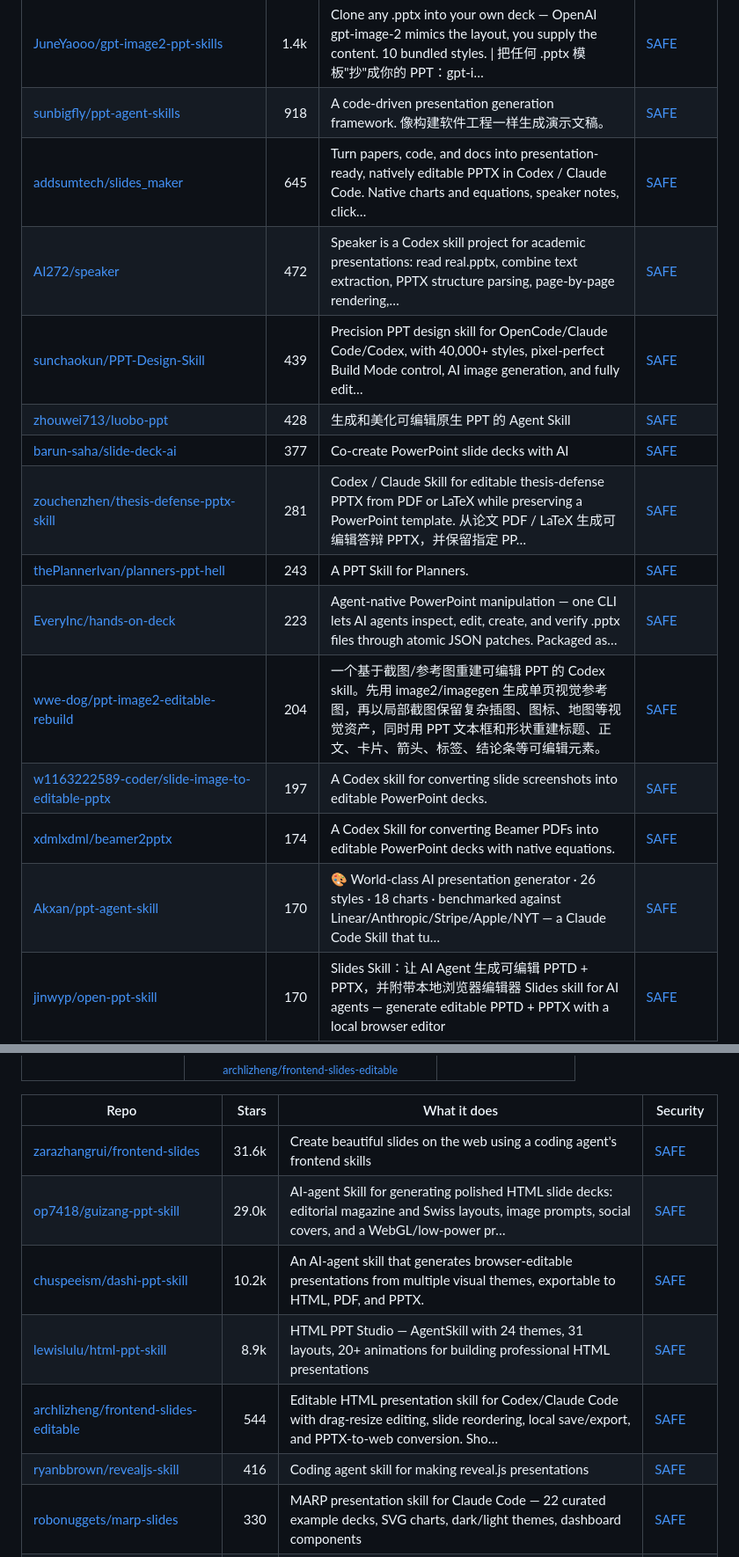
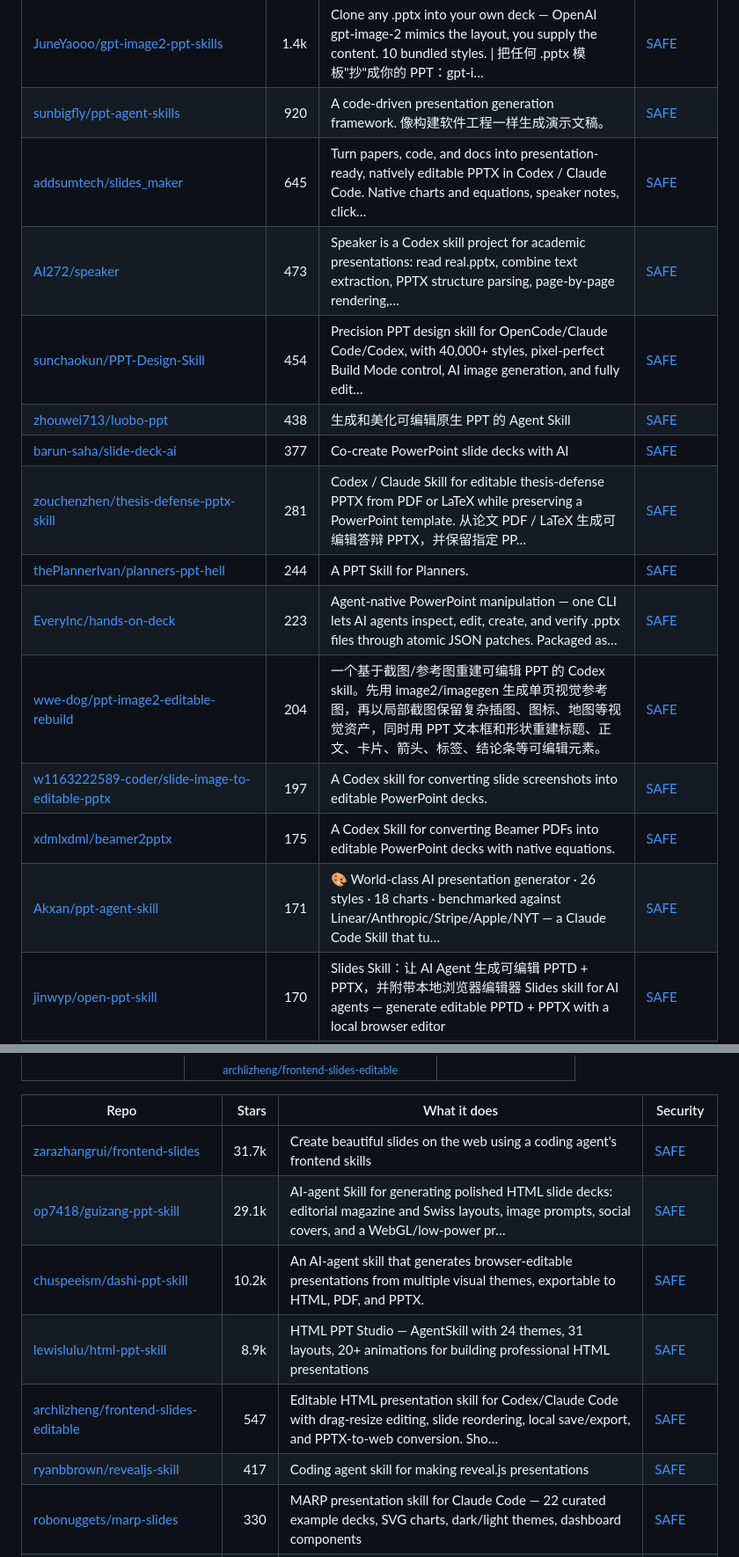
Before and after one commit to zhuyansen/awesome-codex-ppt-skills, a Markdown page: README.md, 2 parts joined by grey strips. Shown at 88% size. Rendered like a GitHub page.

```diff
--- a/README.md
+++ b/README.md
@@ -164,19 +164,19 @@ On 2026-10-07 we ran 31 of these skills and 27 ran: each built a deck from the s
 | [GongRzhe/Office-PowerPoint-MCP-Server](https://github.com/GongRzhe/Office-PowerPoint-MCP-Server) | 1.9k | A MCP (Model Context Protocol) server for PowerPoint manipulation using python-pptx. This server provides tools for creating, editing, and manipulati… | [SAFE](https://agentskillshub.top/skill/GongRzhe/Office-PowerPoint-MCP-Server/?utm_source=github&utm_medium=awesome-list) |
 | [johnson7788/MultiAgentPPT](https://github.com/johnson7788/MultiAgentPPT) | 1.6k | MultiAgentPPT 是一个集成了 A2A（Agent2Agent）+ MCP（Model Context Protocol）+ ADK（Agent Development Kit） 架构的智能化演示文稿生成系统，支持通过多智能体协作和流式并发机制 | [SAFE](https://agentskillshub.top/skill/johnson7788/MultiAgentPPT/?utm_source=github&utm_medium=awesome-list) |
 | [JuneYaooo/gpt-image2-ppt-skills](https://github.com/JuneYaooo/gpt-image2-ppt-skills) | 1.4k | Clone any .pptx into your own deck — OpenAI gpt-image-2 mimics the layout, you supply the content. 10 bundled styles. \| 把任何 .pptx 模板"抄"成你的 PPT：gpt-i… | [SAFE](https://agentskillshub.top/skill/JuneYaooo/gpt-image2-ppt-skills/?utm_source=github&utm_medium=awesome-list) |
-| [sunbigfly/ppt-agent-skills](https://github.com/sunbigfly/ppt-agent-skills) | 918 | A code-driven presentation generation framework. 像构建软件工程一样生成演示文稿。 | [SAFE](https://agentskillshub.top/skill/sunbigfly/ppt-agent-skills/?utm_source=github&utm_medium=awesome-list) |
+| [sunbigfly/ppt-agent-skills](https://github.com/sunbigfly/ppt-agent-skills) | 920 | A code-driven presentation generation framework. 像构建软件工程一样生成演示文稿。 | [SAFE](https://agentskillshub.top/skill/sunbigfly/ppt-agent-skills/?utm_source=github&utm_medium=awesome-list) |
 | [addsumtech/slides_maker](https://github.com/addsumtech/slides_maker) | 645 | Turn papers, code, and docs into presentation-ready, natively editable PPTX in Codex / Claude Code. Native charts and equations, speaker notes, click… | [SAFE](https://agentskillshub.top/skill/addsumtech/slides_maker/?utm_source=github&utm_medium=awesome-list) |
-| [AI272/speaker](https://github.com/AI272/speaker) | 472 | Speaker is a Codex skill project for academic presentations: read real.pptx, combine text extraction, PPTX structure parsing, page-by-page rendering,… | [SAFE](https://agentskillshub.top/skill/AI272/speaker/?utm_source=github&utm_medium=awesome-list) |
-| [sunchaokun/PPT-Design-Skill](https://github.com/sunchaokun/PPT-Design-Skill) | 439 | Precision PPT design skill for OpenCode/Claude Code/Codex, with 40,000+ styles, pixel-perfect Build Mode control, AI image generation, and fully edit… | [SAFE](https://agentskillshub.top/skill/sunchaokun/PPT-Design-Skill/?utm_source=github&utm_medium=awesome-list) |
-| [zhouwei713/luobo-ppt](https://github.com/zhouwei713/luobo-ppt) | 428 | 生成和美化可编辑原生 PPT 的 Agent Skill | [SAFE](https://agentskillshub.top/skill/zhouwei713/luobo-ppt/?utm_source=github&utm_medium=awesome-list) |
+| [AI272/speaker](https://github.com/AI272/speaker) | 473 | Speaker is a Codex skill project for academic presentations: read real.pptx, combine text extraction, PPTX structure parsing, page-by-page rendering,… | [SAFE](https://agentskillshub.top/skill/AI272/speaker/?utm_source=github&utm_medium=awesome-list) |
+| [sunchaokun/PPT-Design-Skill](https://github.com/sunchaokun/PPT-Design-Skill) | 454 | Precision PPT design skill for OpenCode/Claude Code/Codex, with 40,000+ styles, pixel-perfect Build Mode control, AI image generation, and fully edit… | [SAFE](https://agentskillshub.top/skill/sunchaokun/PPT-Design-Skill/?utm_source=github&utm_medium=awesome-list) |
+| [zhouwei713/luobo-ppt](https://github.com/zhouwei713/luobo-ppt) | 438 | 生成和美化可编辑原生 PPT 的 Agent Skill | [SAFE](https://agentskillshub.top/skill/zhouwei713/luobo-ppt/?utm_source=github&utm_medium=awesome-list) |
 | [barun-saha/slide-deck-ai](https://github.com/barun-saha/slide-deck-ai) | 377 | Co-create PowerPoint slide decks with AI | [SAFE](https://agentskillshub.top/skill/barun-saha/slide-deck-ai/?utm_source=github&utm_medium=awesome-list) |
 | [zouchenzhen/thesis-defense-pptx-skill](https://github.com/zouchenzhen/thesis-defense-pptx-skill) | 281 | Codex / Claude Skill for editable thesis-defense PPTX from PDF or LaTeX while preserving a PowerPoint template. 从论文 PDF / LaTeX 生成可编辑答辩 PPTX，并保留指定 PP… | [SAFE](https://agentskillshub.top/skill/zouchenzhen/thesis-defense-pptx-skill/?utm_source=github&utm_medium=awesome-list) |
-| [thePlannerIvan/planners-ppt-hell](https://github.com/thePlannerIvan/planners-ppt-hell) | 243 | A PPT Skill for Planners. | [SAFE](https://agentskillshub.top/skill/thePlannerIvan/planners-ppt-hell/?utm_source=github&utm_medium=awesome-list) |
+| [thePlannerIvan/planners-ppt-hell](https://github.com/thePlannerIvan/planners-ppt-hell) | 244 | A PPT Skill for Planners. | [SAFE](https://agentskillshub.top/skill/thePlannerIvan/planners-ppt-hell/?utm_source=github&utm_medium=awesome-list) |
 | [EveryInc/hands-on-deck](https://github.com/EveryInc/hands-on-deck) | 223 | Agent-native PowerPoint manipulation — one CLI lets AI agents inspect, edit, create, and verify .pptx files through atomic JSON patches. Packaged as… | [SAFE](https://agentskillshub.top/skill/EveryInc/hands-on-deck/?utm_source=github&utm_medium=awesome-list) |
 | [wwe-dog/ppt-image2-editable-rebuild](https://github.com/wwe-dog/ppt-image2-editable-rebuild) | 204 | 一个基于截图/参考图重建可编辑 PPT 的 Codex skill。先用 image2/imagegen 生成单页视觉参考图，再以局部截图保留复杂插图、图标、地图等视觉资产，同时用 PPT 文本框和形状重建标题、正文、卡片、箭头、标签、结论条等可编辑元素。 | [SAFE](https://agentskillshub.top/skill/wwe-dog/ppt-image2-editable-rebuild/?utm_source=github&utm_medium=awesome-list) |
 | [w1163222589-coder/slide-image-to-editable-pptx](https://github.com/w1163222589-coder/slide-image-to-editable-pptx) | 197 | A Codex skill for converting slide screenshots into editable PowerPoint decks. | [SAFE](https://agentskillshub.top/skill/w1163222589-coder/slide-image-to-editable-pptx/?utm_source=github&utm_medium=awesome-list) |
-| [xdmlxdml/beamer2pptx](https://github.com/xdmlxdml/beamer2pptx) | 174 | A Codex Skill for converting Beamer PDFs into editable PowerPoint decks with native equations. | [SAFE](https://agentskillshub.top/skill/xdmlxdml/beamer2pptx/?utm_source=github&utm_medium=awesome-list) |
-| [Akxan/ppt-agent-skill](https://github.com/Akxan/ppt-agent-skill) | 170 | 🎨 World-class AI presentation generator · 26 styles · 18 charts · benchmarked against Linear/Anthropic/Stripe/Apple/NYT — a Claude Code Skill that tu… | [SAFE](https://agentskillshub.top/skill/Akxan/ppt-agent-skill/?utm_source=github&utm_medium=awesome-list) |
+| [xdmlxdml/beamer2pptx](https://github.com/xdmlxdml/beamer2pptx) | 175 | A Codex Skill for converting Beamer PDFs into editable PowerPoint decks with native equations. | [SAFE](https://agentskillshub.top/skill/xdmlxdml/beamer2pptx/?utm_source=github&utm_medium=awesome-list) |
+| [Akxan/ppt-agent-skill](https://github.com/Akxan/ppt-agent-skill) | 171 | 🎨 World-class AI presentation generator · 26 styles · 18 charts · benchmarked against Linear/Anthropic/Stripe/Apple/NYT — a Claude Code Skill that tu… | [SAFE](https://agentskillshub.top/skill/Akxan/ppt-agent-skill/?utm_source=github&utm_medium=awesome-list) |
 | [jinwyp/open-ppt-skill](https://github.com/jinwyp/open-ppt-skill) | 170 | Slides Skill：让 AI Agent 生成可编辑 PPTD + PPTX，并附带本地浏览器编辑器 Slides skill for AI agents — generate editable PPTD + PPTX with a local browser editor | [SAFE](https://agentskillshub.top/skill/jinwyp/open-ppt-skill/?utm_source=github&utm_medium=awesome-list) |
 | [knight6669/knight-imagetopptx-skill](https://github.com/knight6669/knight-imagetopptx-skill) | 139 | Semantic slide image to editable PPTX Codex skill | [SAFE](https://agentskillshub.top/skill/knight6669/knight-imagetopptx-skill/?utm_source=github&utm_medium=awesome-list) |
 | [Noi1r/powerpoint-skill](https://github.com/Noi1r/powerpoint-skill) | 130 | AI coding assistant skill for creating visually rich PowerPoint (.pptx) presentations with native OMML math, LaTeX formulas, and Graphviz/Mermaid/Tik… | [SAFE](https://agentskillshub.top/skill/Noi1r/powerpoint-skill/?utm_source=github&utm_medium=awesome-list) |
@@ -280,12 +281,12 @@ On 2026-10-07 we ran 31 of these skills and 27 ran: each built a deck from the s
 
 | Repo | Stars | What it does | Security |
 |---|---:|---|---|
-| [zarazhangrui/frontend-slides](https://github.com/zarazhangrui/frontend-slides) | 31.6k | Create beautiful slides on the web using a coding agent's frontend skills | [SAFE](https://agentskillshub.top/skill/zarazhangrui/frontend-slides/?utm_source=github&utm_medium=awesome-list) |
-| [op7418/guizang-ppt-skill](https://github.com/op7418/guizang-ppt-skill) | 29.0k | AI-agent Skill for generating polished HTML slide decks: editorial magazine and Swiss layouts, image prompts, social covers, and a WebGL/low-power pr… | [SAFE](https://agentskillshub.top/skill/op7418/guizang-ppt-skill/?utm_source=github&utm_medium=awesome-list) |
+| [zarazhangrui/frontend-slides](https://github.com/zarazhangrui/frontend-slides) | 31.7k | Create beautiful slides on the web using a coding agent's frontend skills | [SAFE](https://agentskillshub.top/skill/zarazhangrui/frontend-slides/?utm_source=github&utm_medium=awesome-list) |
+| [op7418/guizang-ppt-skill](https://github.com/op7418/guizang-ppt-skill) | 29.1k | AI-agent Skill for generating polished HTML slide decks: editorial magazine and Swiss layouts, image prompts, social covers, and a WebGL/low-power pr… | [SAFE](https://agentskillshub.top/skill/op7418/guizang-ppt-skill/?utm_source=github&utm_medium=awesome-list) |
 | [chuspeeism/dashi-ppt-skill](https://github.com/chuspeeism/dashi-ppt-skill) | 10.2k | An AI-agent skill that generates browser-editable presentations from multiple visual themes, exportable to HTML, PDF, and PPTX. | [SAFE](https://agentskillshub.top/skill/chuspeeism/dashi-ppt-skill/?utm_source=github&utm_medium=awesome-list) |
 | [lewislulu/html-ppt-skill](https://github.com/lewislulu/html-ppt-skill) | 8.9k | HTML PPT Studio — AgentSkill with 24 themes, 31 layouts, 20+ animations for building professional HTML presentations | [SAFE](https://agentskillshub.top/skill/lewislulu/html-ppt-skill/?utm_source=github&utm_medium=awesome-list) |
-| [archlizheng/frontend-slides-editable](https://github.com/archlizheng/frontend-slides-editable) | 544 | Editable HTML presentation skill for Codex/Claude Code with drag-resize editing, slide reordering, local save/export, and PPTX-to-web conversion. Sho… | [SAFE](https://agentskillshub.top/skill/archlizheng/frontend-slides-editable/?utm_source=github&utm_medium=awesome-list) |
-| [ryanbbrown/revealjs-skill](https://github.com/ryanbbrown/revealjs-skill) | 416 | Coding agent skill for making reveal.js presentations | [SAFE](https://agentskillshub.top/skill/ryanbbrown/revealjs-skill/?utm_source=github&utm_medium=awesome-list) |
+| [archlizheng/frontend-slides-editable](https://github.com/archlizheng/frontend-slides-editable) | 547 | Editable HTML presentation skill for Codex/Claude Code with drag-resize editing, slide reordering, local save/export, and PPTX-to-web conversion. Sho… | [SAFE](https://agentskillshub.top/skill/archlizheng/frontend-slides-editable/?utm_source=github&utm_medium=awesome-list) |
+| [ryanbbrown/revealjs-skill](https://github.com/ryanbbrown/revealjs-skill) | 417 | Coding agent skill for making reveal.js presentations | [SAFE](https://agentskillshub.top/skill/ryanbbrown/revealjs-skill/?utm_source=github&utm_medium=awesome-list) |
 | [robonuggets/marp-slides](https://github.com/robonuggets/marp-slides) | 330 | MARP presentation skill for Claude Code — 22 curated example decks, SVG charts, dark/light themes, dashboard components | [SAFE](https://agentskillshub.top/skill/robonuggets/marp-slides/?utm_source=github&utm_medium=awesome-list) |
 | [mujingquan835/Dawang-ppt](https://github.com/mujingquan835/Dawang-ppt) | 192 | Dawang-PPT：内容驱动的中文演示技能，融合场景规划、风格构图、浏览器编辑与本地可编辑 PPTX 导出（实验版） | [SAFE](https://agentskillshub.top/skill/mujingquan835/Dawang-ppt/?utm_source=github&utm_medium=awesome-list) |
 | [daniel-style/magic-slide](https://github.com/daniel-style/magic-slide) | 172 | A skill that generates polished self-contained HTML presentations with smooth Magic Move-style slide transitions. | [SAFE](https://agentskillshub.top/skill/daniel-style/magic-slide/?utm_source=github&utm_medium=awesome-list) |
```
Also changed, not shown: other parts of README.md (+34 -31 lines), README.zh-CN.md (+45 -42 lines), assets/previews/NOTICE.md (+3 -0 lines), assets/previews/JunfengRan__PPTWork.jpg (added), assets/previews/VangelisHaha__deck-stage.jpg (added), assets/previews/smallSheep123__paper-skills.jpg (added), 2 other files.
